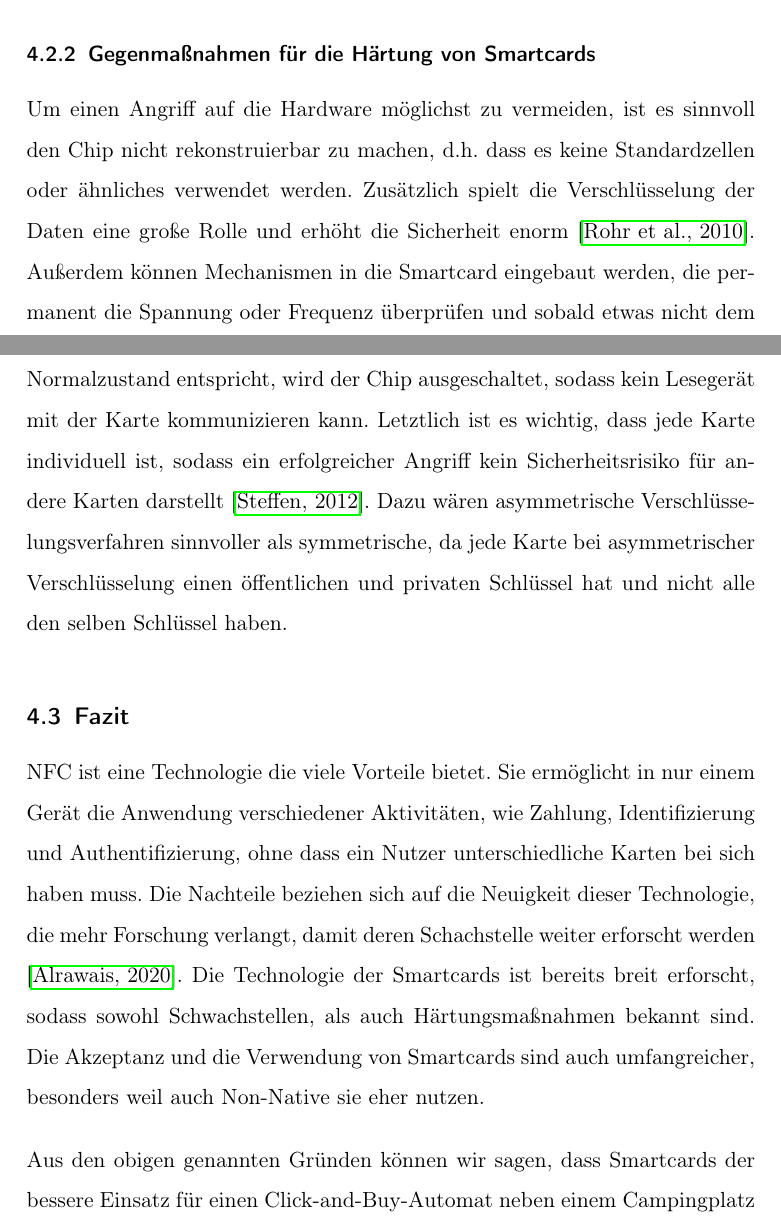
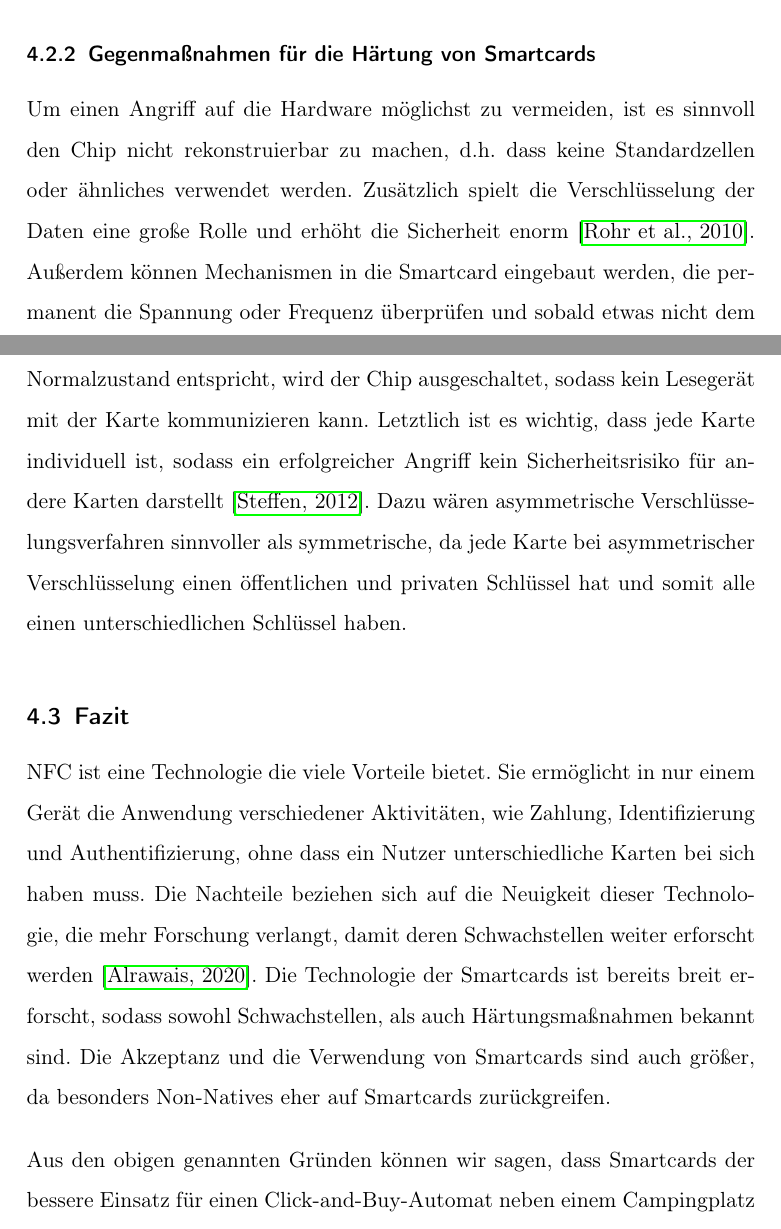
Before and after one commit to Bruno-Macedo/Wissenschaftliches-Arbeiten, a LaTeX document (hauptarbeit.tex, which reads 4_Technick.tex): two parts of pages 21 and 22 of 37, joined at a grey line, cut so that both start at the same text. Compiled offline with pdfLaTeX.

Commit message:
Korrektur

```diff
--- a/4_Technick.tex
+++ b/4_Technick.tex
@@ -93,15 +93,15 @@ Möglichkeit wäre, die Schwachstellen eines bestimmten Protokolls, das für die
 
 \subsubsection{Gegenmaßnahmen für die Härtung von Smartcards}
 Um einen Angriff auf die Hardware möglichst zu vermeiden, ist es sinnvoll den Chip nicht rekonstruierbar zu machen,
-d.h. dass es keine Standardzellen oder ähnliches verwendet werden. Zusätzlich spielt die Verschlüsselung
+d.h. dass keine Standardzellen oder ähnliches verwendet werden. Zusätzlich spielt die Verschlüsselung
 der Daten eine große Rolle und erhöht die Sicherheit enorm \cite{refst:ARES}. Außerdem können Mechanismen in
 die Smartcard eingebaut werden, die permanent die Spannung oder Frequenz überprüfen und sobald etwas
 nicht dem Normalzustand entspricht, wird der Chip ausgeschaltet, sodass kein Lesegerät mit der
 Karte kommunizieren kann. Letztlich ist es wichtig, dass jede Karte individuell ist, sodass ein
 erfolgreicher Angriff kein Sicherheitsrisiko für andere Karten darstellt \cite{refmas:ASSS}.
 Dazu wären asymmetrische Verschlüsselungsverfahren sinnvoller als symmetrische, da jede Karte bei
-asymmetrischer Verschlüsselung einen öffentlichen und privaten Schlüssel hat und nicht alle den
-selben Schlüssel haben.
+asymmetrischer Verschlüsselung einen öffentlichen und privaten Schlüssel hat und somit alle einen unterschiedlichen
+Schlüssel haben.
 
 
 %- Smartcards sind auf der Hardwareebene extrem sicher. \cite{refmas:ASSS}  bezeichent Smartcards auch als
@@ -154,9 +154,9 @@ selben Schlüssel haben.
 NFC ist eine Technologie die viele Vorteile bietet. Sie ermöglicht in nur einem Gerät die Anwendung verschiedener
 Aktivitäten, wie Zahlung, Identifizierung und Authentifizierung, ohne dass ein Nutzer unterschiedliche Karten bei
 sich haben muss. Die Nachteile beziehen sich auf die Neuigkeit dieser Technologie, die mehr Forschung verlangt,
-damit deren Schachstelle weiter erforscht werden \cite{refart:ALSI}.  Die Technologie der Smartcards ist bereits
+damit deren Schwachstellen weiter erforscht werden \cite{refart:ALSI}.  Die Technologie der Smartcards ist bereits
 breit erforscht, sodass sowohl Schwachstellen, als auch Härtungsmaßnahmen bekannt sind. Die Akzeptanz und die
-Verwendung von Smartcards sind auch umfangreicher, besonders weil auch Non-Native sie eher nutzen.
+Verwendung von Smartcards sind auch größer, da besonders Non-Natives eher auf Smartcards zurückgreifen.
 
 Aus den obigen genannten Gründen können wir sagen, dass Smartcards der bessere Einsatz für einen Click-and-Buy-Automat
 neben einem Campingplatz wäre, solange die Technologie von NFC noch nicht so weit erforscht ist und in der
```
